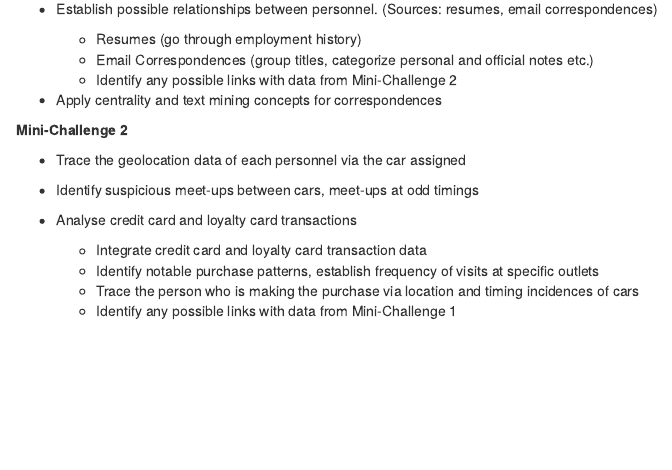
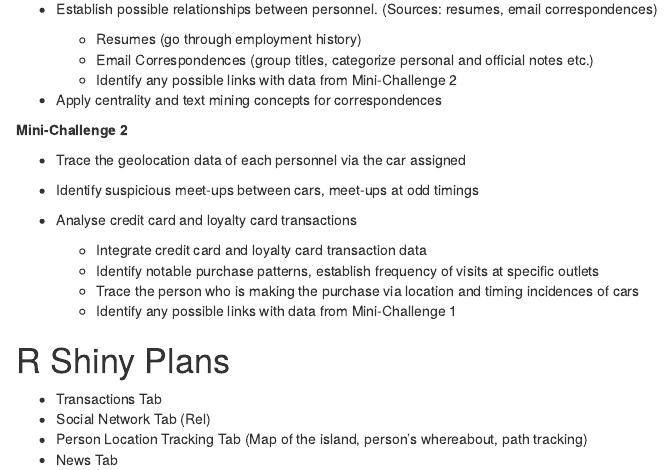
Before and after one commit to MadwolfDT/ISSS608_G1_T08, an R Markdown document (_posts/2021-06-19-project-proposal/project-proposal.Rmd): the page in a window 1100 px wide, from 940 px down. Rendered offline with R 4.5, knitr and Pandoc, with nearby package versions; drawn as R Markdown's standard HTML page in place of the format the file asks for.

Commit message:
Update project-proposal.Rmd
Updated R Shiny(Trial need to expand)

```diff
--- a/_posts/2021-06-19-project-proposal/project-proposal.Rmd
+++ b/_posts/2021-06-19-project-proposal/project-proposal.Rmd
@@ -64,3 +64,9 @@ The following are the broad approaches that we would be exploring:
   + Identify notable purchase patterns, establish frequency of visits at specific outlets
   + Trace the person who is making the purchase via location and timing incidences of cars
   + Identify any possible links with data from Mini-Challenge 1
+
+# R Shiny Plans
+* Transactions Tab
+* Social Network Tab (Rel)
+* Person Location Tracking Tab (Map of the island, person's whereabout, path tracking)
+* News Tab
```
